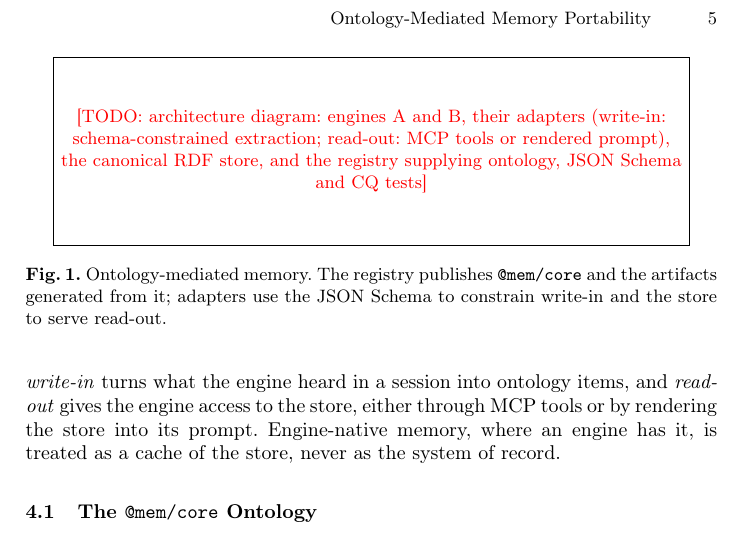
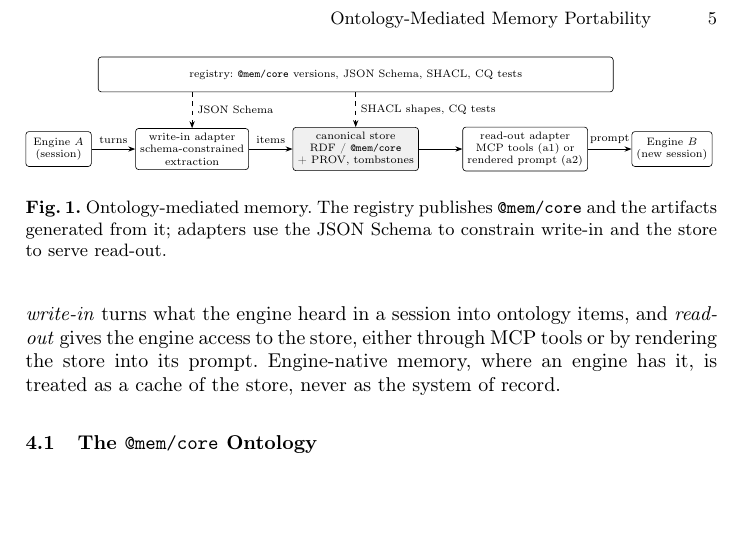
Before and after one commit to bdot-real/memory-portability, a LaTeX paper (paper/main.tex, which reads paper/sections/04-architecture.tex): part of page 5 of 15, cut so that both start at the same text, the shorter picture padded with empty space. Compiled offline with pdfLaTeX.

Commit message:
Architecture diagram (TikZ)
Co-Authored-By: Claude Opus 5.5 <noreply@anthropic.com>
Claude-Session: https://claude.ai/code/session_01PsVqSJcsFHUqZg1xCP3rr4

```diff
--- a/paper/main.tex
+++ b/paper/main.tex
@@ -3,6 +3,8 @@
 \documentclass[runningheads]{llncs}
 \usepackage[T1]{fontenc}
 \usepackage{graphicx}
+\usepackage{tikz}
+\usetikzlibrary{positioning,arrows.meta,fit}
 \usepackage{booktabs}
 \usepackage{amsmath,amssymb}
 \usepackage{xspace}
--- a/paper/sections/04-architecture.tex
+++ b/paper/sections/04-architecture.tex
@@ -9,9 +9,25 @@ system of record.
 
 \begin{figure}[t]
 \centering
-\fbox{\parbox{0.9\linewidth}{\centering\vspace{2.5em}\todo{architecture diagram: engines A and B,
-their adapters (write-in: schema-constrained extraction; read-out: MCP tools or rendered prompt),
-the canonical RDF store, and the registry supplying ontology, JSON Schema and CQ tests}\vspace{2.5em}}}
+\resizebox{\linewidth}{!}{%
+\begin{tikzpicture}[font=\scriptsize, node distance=4mm and 10mm,
+  box/.style={draw, rounded corners=2pt, align=center, minimum height=8mm, inner sep=3pt},
+  arr/.style={-{Stealth[length=1.6mm]}, semithick}]
+\node[box, minimum width=15mm] (A) {Engine $A$\\(session)};
+\node[box, right=of A] (W) {write-in adapter\\schema-constrained\\extraction};
+\node[box, right=of W, fill=black!6] (S) {canonical store\\RDF / \memcore\\+ PROV, tombstones};
+\node[box, right=of S] (R) {read-out adapter\\MCP tools (a1) or\\rendered prompt (a2)};
+\node[box, right=of R, minimum width=15mm] (B) {Engine $B$\\(new session)};
+\node[box, above=8mm of S, minimum width=118mm] (G) {registry: \memcore{} versions, JSON Schema,
+  SHACL, CQ tests};
+\draw[arr] (A) -- node[above]{turns} (W);
+\draw[arr] (W) -- node[above]{items} (S);
+\draw[arr] (S) -- (R);
+\draw[arr] (R) -- node[above]{prompt} (B);
+\draw[arr, dashed] (W.north |- G.south) -- node[right]{JSON Schema} (W.north);
+\draw[arr, dashed] (G) -- node[right]{SHACL shapes, CQ tests} (S);
+\end{tikzpicture}
+}
 \caption{Ontology-mediated memory. The registry publishes \memcore and the artifacts generated
 from it; adapters use the JSON Schema to constrain write-in and the store to serve read-out.}
 \label{fig:arch}
```
